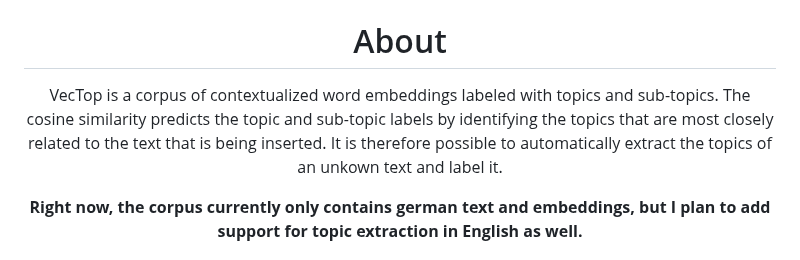
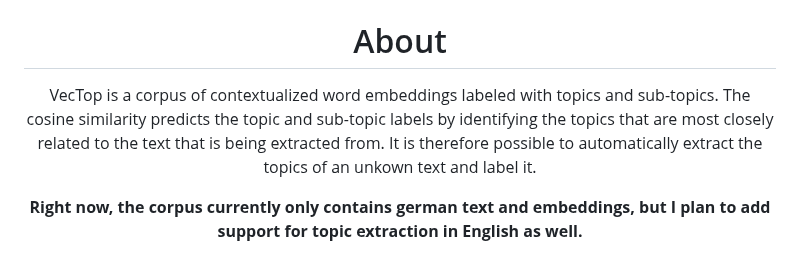
Before and after one commit to TheItCrOw/VecTop, a Markdown page: README.md, the part around one of its changes. Rendered like a GitHub page.

```diff
--- a/README.md
+++ b/README.md
@@ -9,7 +9,7 @@
 
 # About
 
-VecTop is a corpus of contextualized word embeddings labeled with topics and sub-topics. The cosine similarity predicts the topic and sub-topic labels by identifying the topics that are most closely related to the text that is being inserted. It is therefore possible to automatically extract the topics of an unkown text and label it.
+VecTop is a corpus of contextualized word embeddings labeled with topics and sub-topics. The cosine similarity predicts the topic and sub-topic labels by identifying the topics that are most closely related to the text that is being extracted from. It is therefore possible to automatically extract the topics of an unkown text and label it.
 
 **Right now, the corpus currently only contains german text and embeddings, but I plan to add support for topic extraction in English as well.**
 
```
Also changed, not shown: other parts of README.md (+1 -1 lines).
